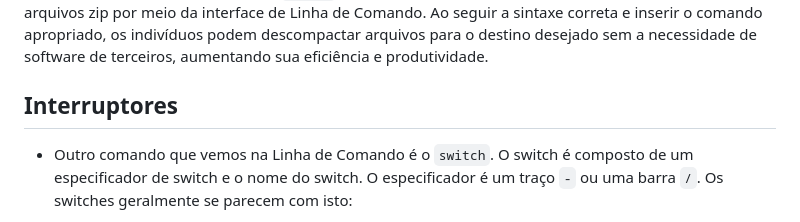
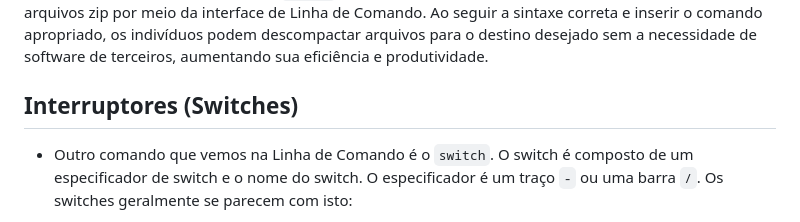
Before and after one commit to codezerothree/programs, a Markdown page: web/7zip/README.md, the part around the change. Rendered like a GitHub page.

```diff
--- a/web/7zip/README.md
+++ b/web/7zip/README.md
@@ -150,7 +150,7 @@ Por exemplo, para extrair o conteúdo de um arquivo zip localizado na Área de T
 
 Concluindo... descompactar arquivos no Prompt de Comando pode parecer desafiador inicialmente. No entanto, ao se familiarizar com alguns comandos simples e entender o processo, descompactar arquivos pode se tornar um processo bem fácil e mais profissional. Embora o Windows não tenha uma função de descompactação nativa, o comando <code>expand</code> permite que os usuários extraiam sem esforço o conteúdo de arquivos zip por meio da interface de Linha de Comando. Ao seguir a sintaxe correta e inserir o comando apropriado, os indivíduos podem descompactar arquivos para o destino desejado sem a necessidade de software de terceiros, aumentando sua eficiência e produtividade.
 
-## Interruptores
+## Interruptores (Switches)
 
 - Outro comando que vemos na Linha de Comando é o <code>switch</code>. O switch é composto de um especificador de switch e o nome do switch. O especificador é um traço <code>-</code> ou uma barra <code>/</code>. Os switches geralmente se parecem com isto:
 
```
